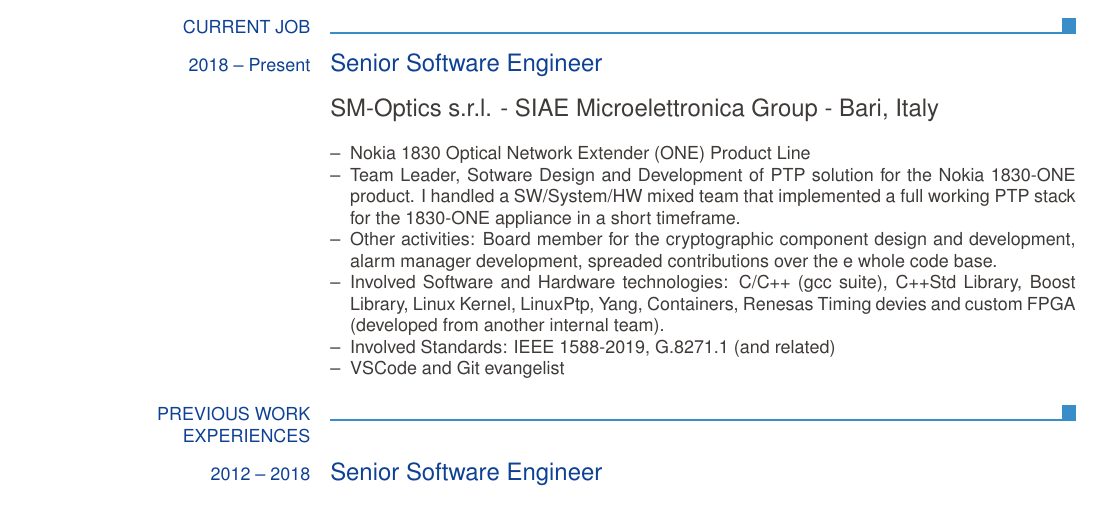
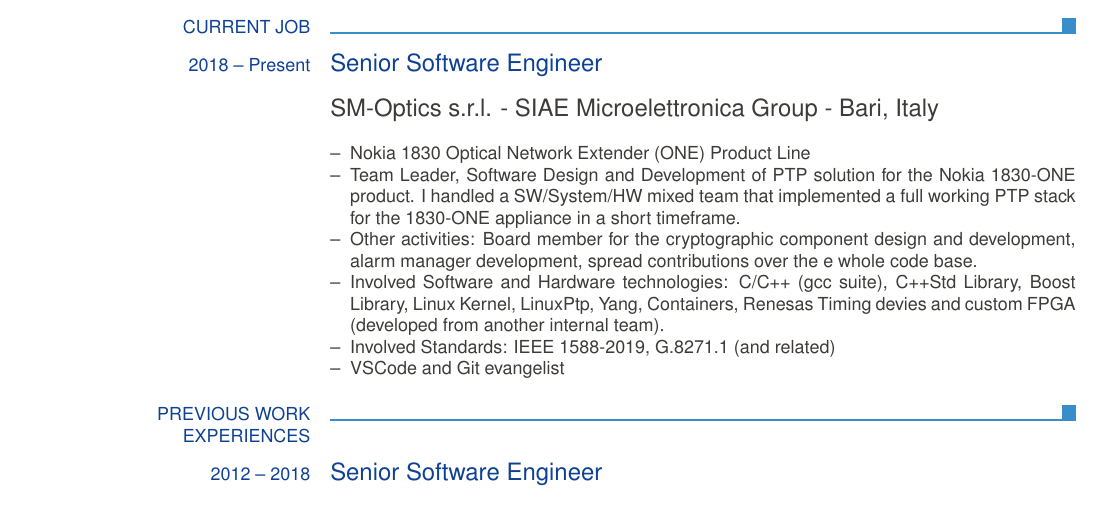
Before and after one commit to comio/my-resume, a LaTeX CV (Resume_Luigi_Mantellini_EN.tex): part of page 1 of 4, cut so that both start at the same text. Compiled offline with pdfLaTeX.

Commit message:
Fix typos

```diff
--- a/Resume_Luigi_Mantellini_EN.tex
+++ b/Resume_Luigi_Mantellini_EN.tex
@@ -27,8 +27,8 @@
 		\ecvitem{}{
 			\begin{ecvitemize}
 				\item Nokia 1830 Optical Network Extender (ONE) Product Line
-				\item Team Leader, Sotware Design and Development of PTP solution for the Nokia 1830-ONE product. I handled a SW/System/HW mixed team that implemented a full working PTP stack for the 1830-ONE appliance in a short timeframe.
-				\item Other activities: Board member for the cryptographic component design and development, alarm manager development, spreaded contributions over the e whole code base.
+				\item Team Leader, Software Design and Development of PTP solution for the Nokia 1830-ONE product. I handled a SW/System/HW mixed team that implemented a full working PTP stack for the 1830-ONE appliance in a short timeframe.
+				\item Other activities: Board member for the cryptographic component design and development, alarm manager development, spread contributions over the e whole code base.
 				\item Involved Software and Hardware technologies: C/C++ (gcc suite), C++Std Library, Boost Library, Linux Kernel, LinuxPtp, Yang, Containers, Renesas Timing devies and custom FPGA (developed from another internal team).
 				\item Involved Standards: IEEE 1588-2019, G.8271.1 (and related)
 				\item VSCode and Git evangelist
```
Also changed, not shown: Resume_Luigi_Mantellini_EN.pdf, Resume_Luigi_Mantellini_EN.tex (4 more changed lines).
